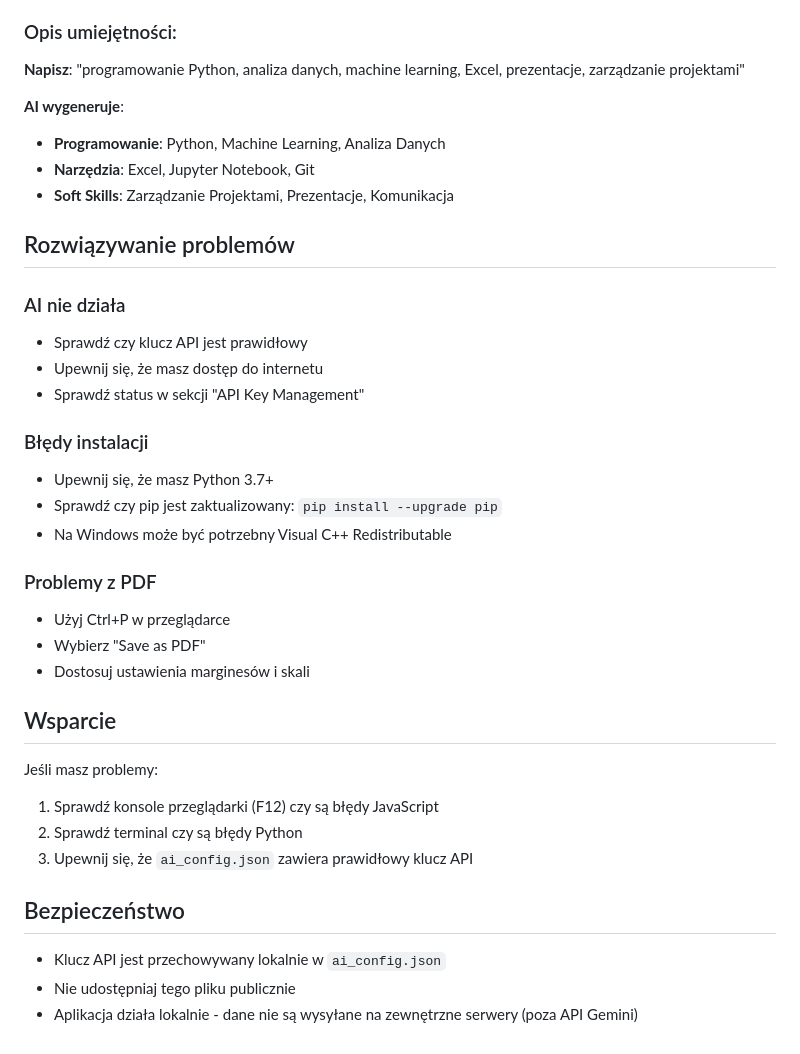
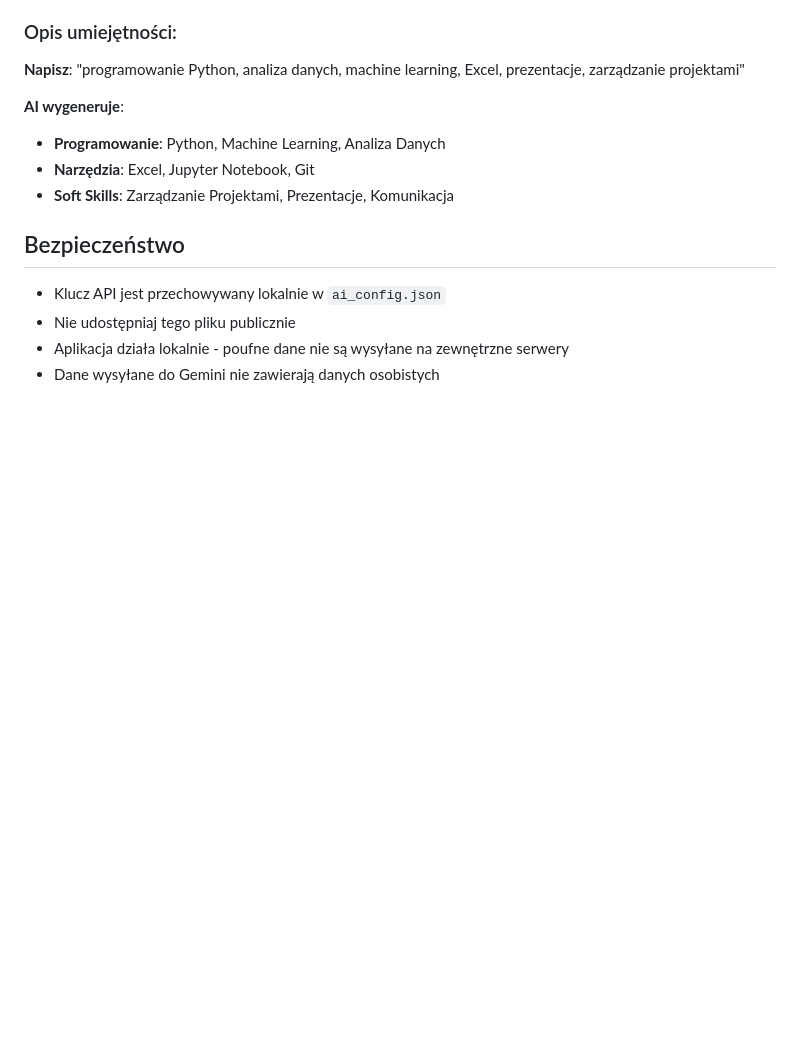
Before and after one commit to brzewVCE/ResuAI, a Markdown page: README.md, the part around the change. GitHub-like rendering; blank space fills up the shorter version.

```diff
--- a/README.md
+++ b/README.md
@@ -101,32 +101,9 @@ Generator CV wykorzystujący AI (Gemini) do tworzenia profesjonalnych CV na pods
 - **Narzędzia**: Excel, Jupyter Notebook, Git
 - **Soft Skills**: Zarządzanie Projektami, Prezentacje, Komunikacja
 
-## Rozwiązywanie problemów
-
-### AI nie działa
-- Sprawdź czy klucz API jest prawidłowy
-- Upewnij się, że masz dostęp do internetu
-- Sprawdź status w sekcji "API Key Management"
-
-### Błędy instalacji
-- Upewnij się, że masz Python 3.7+
-- Sprawdź czy pip jest zaktualizowany: `pip install --upgrade pip`
-- Na Windows może być potrzebny Visual C++ Redistributable
-
-### Problemy z PDF
-- Użyj Ctrl+P w przeglądarce
-- Wybierz "Save as PDF"
-- Dostosuj ustawienia marginesów i skali
-
-## Wsparcie
-
-Jeśli masz problemy:
-1. Sprawdź konsole przeglądarki (F12) czy są błędy JavaScript
-2. Sprawdź terminal czy są błędy Python
-3. Upewnij się, że `ai_config.json` zawiera prawidłowy klucz API
-
 ## Bezpieczeństwo
 
 - Klucz API jest przechowywany lokalnie w `ai_config.json`
 - Nie udostępniaj tego pliku publicznie
-- Aplikacja działa lokalnie - dane nie są wysyłane na zewnętrzne serwery (poza API Gemini)
+- Aplikacja działa lokalnie - poufne dane nie są wysyłane na zewnętrzne serwery
+- Dane wysyłane do Gemini nie zawierają danych osobistych
```
